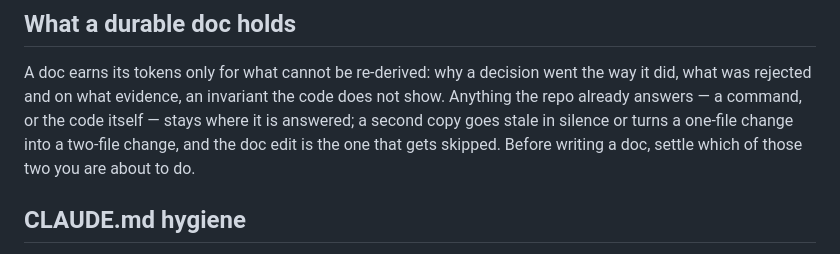
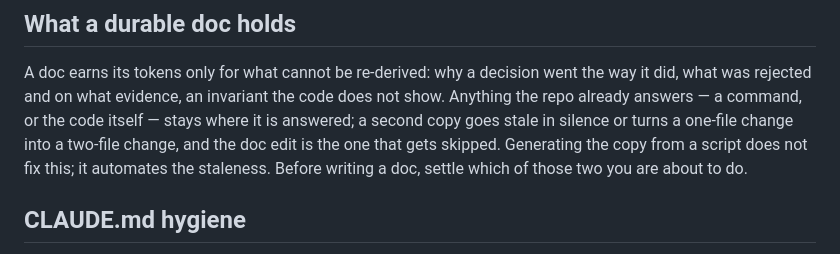
Before and after one commit to bluescorpian/dotfiles, a Markdown page: claude/CLAUDE.md, the part around the change. Drawn GitHub-style.

Commit message:
feat(claude): a stance lost while tightening prose is a regression
Restore the clause saying a script-generated copy does not fix staleness,
it automates it. It was written into the doc rule, then cut during a token
trim that took the section from 295 to 118 — losing the one position that
came from review rather than from drafting. That is the failure the other
two changes here guard against.

prompt-rules: when revising an existing prompt, compare which stances the
old and new drafts take, not just their wording. Cutting a position
because it is wrong is a fair edit; losing one while tightening is not.

gotcha: rung 10 no longer instructs syncing agents/AGENTS.md — that file
serves Codex, which is unused, and has drifted five sections behind. It
now names claude/CLAUDE.md alone, notes the store symlink is read-only,
and points at a path-scoped rule in claude/rules/ as the cheaper rung.
Step 6 asks for the cheapest rejected rung rather than an adjacent one,
after a global rule shipped here without rung 6 being considered.

```diff
--- a/claude/CLAUDE.md
+++ b/claude/CLAUDE.md
@@ -92,8 +92,9 @@ went the way it did, what was rejected and on what evidence, an invariant
 the code does not show. Anything the repo already answers — a command, or
 the code itself — stays where it is answered; a second copy goes stale in
 silence or turns a one-file change into a two-file change, and the doc
-edit is the one that gets skipped. Before writing a doc, settle which of
-those two you are about to do.
+edit is the one that gets skipped. Generating the copy from a script does
+not fix this; it automates the staleness. Before writing a doc, settle
+which of those two you are about to do.
 
 ## CLAUDE.md hygiene
 
```
Also changed, not shown: 2 other files.
